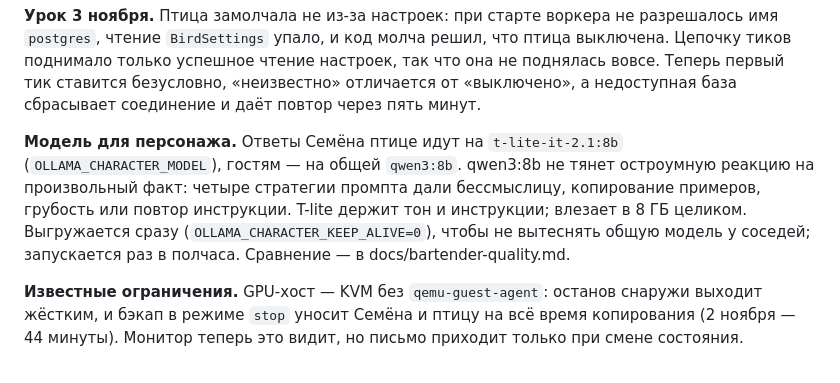
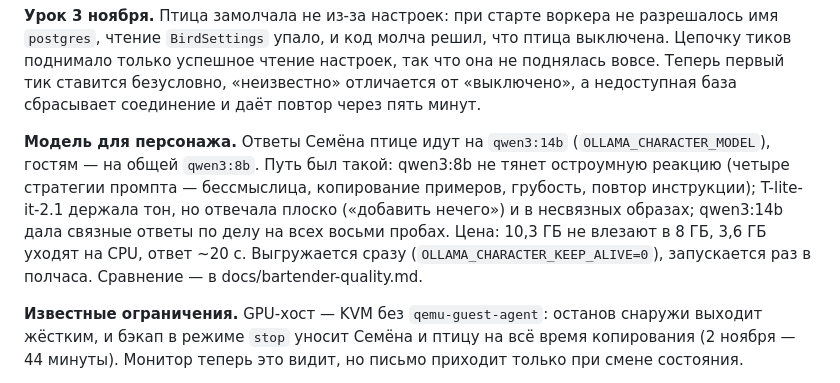
Before and after one commit to aleksey-s-lozhkin/samogon-chat, a Markdown page: memory.md, the part around the change. Drawn GitHub-style.

```diff
--- a/memory.md
+++ b/memory.md
@@ -232,13 +232,15 @@ Production-проверка — в [release checklist](docs/release-checklist.md
 отличается от «выключено», а недоступная база сбрасывает соединение и даёт
 повтор через пять минут.
 
-**Модель для персонажа.** Ответы Семёна птице идут на `t-lite-it-2.1:8b`
-(`OLLAMA_CHARACTER_MODEL`), гостям — на общей `qwen3:8b`. qwen3:8b не тянет
-остроумную реакцию на произвольный факт: четыре стратегии промпта дали
-бессмыслицу, копирование примеров, грубость или повтор инструкции. T-lite
-держит тон и инструкции; влезает в 8 ГБ целиком. Выгружается сразу
-(`OLLAMA_CHARACTER_KEEP_ALIVE=0`), чтобы не вытеснять общую модель у соседей;
-запускается раз в полчаса. Сравнение — в docs/bartender-quality.md.
+**Модель для персонажа.** Ответы Семёна птице идут на `qwen3:14b`
+(`OLLAMA_CHARACTER_MODEL`), гостям — на общей `qwen3:8b`. Путь был такой:
+qwen3:8b не тянет остроумную реакцию (четыре стратегии промпта — бессмыслица,
+копирование примеров, грубость, повтор инструкции); T-lite-it-2.1 держала тон,
+но отвечала плоско («добавить нечего») и в несвязных образах; qwen3:14b дала
+связные ответы по делу на всех восьми пробах. Цена: 10,3 ГБ не влезают в 8 ГБ,
+3,6 ГБ уходят на CPU, ответ ~20 с. Выгружается сразу
+(`OLLAMA_CHARACTER_KEEP_ALIVE=0`), запускается раз в полчаса. Сравнение — в
+docs/bartender-quality.md.
 
 **Известные ограничения.** GPU-хост — KVM без `qemu-guest-agent`: останов снаружи
 выходит жёстким, и бэкап в режиме `stop` уносит Семёна и птицу на всё время
```
Also changed, not shown: docs/bartender-quality.md (+13 -4 lines).
